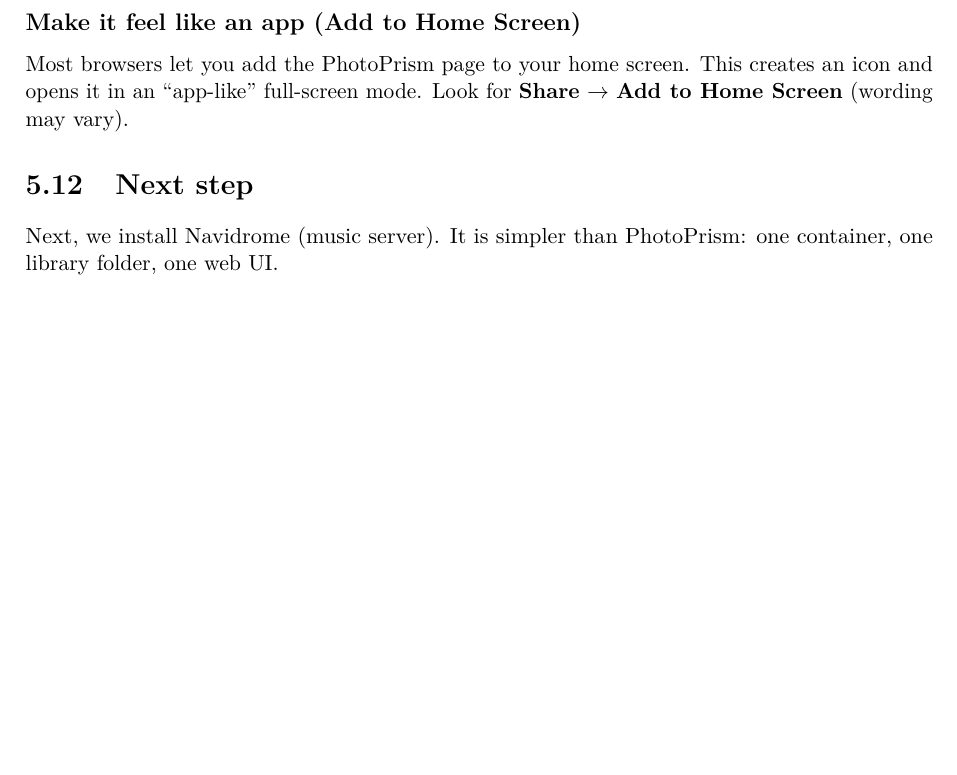
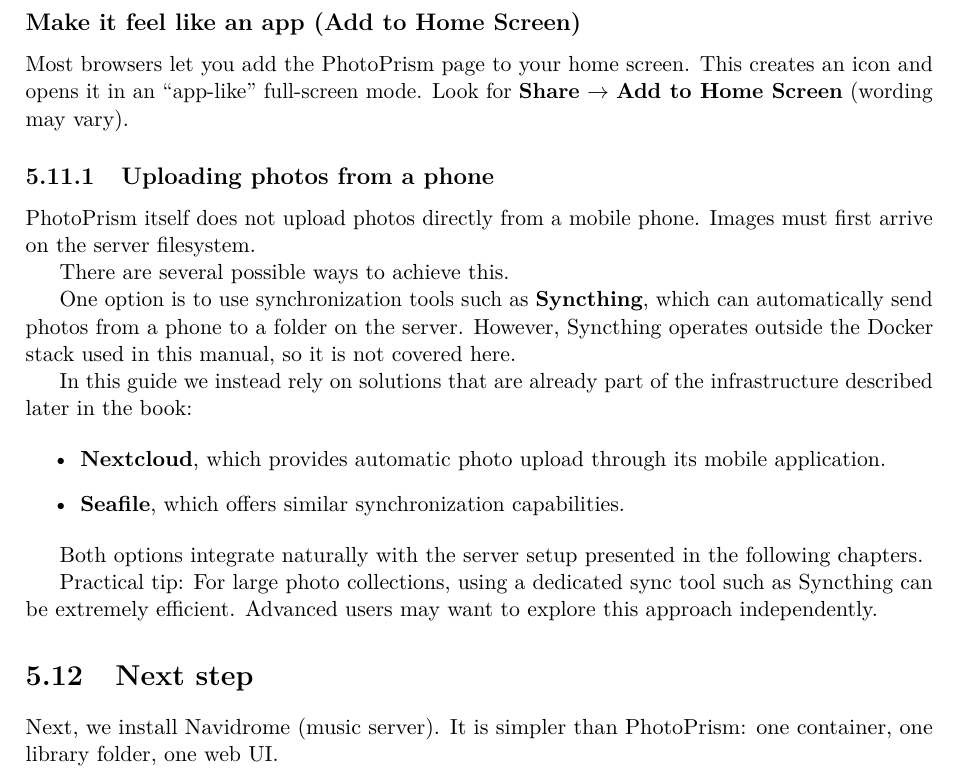
Before and after one commit to Mattispin/digital-sovereignty-manual, a LaTeX book (main.tex, which reads chapters/05_photoprism.tex): part of page 50 of 107, cut so that both start at the same text, the shorter picture padded with empty space. Compiled offline with pdfLaTeX.

Commit message:
Update PhotoPrism chapter and refresh PDF

```diff
--- a/chapters/05_photoprism.tex
+++ b/chapters/05_photoprism.tex
@@ -289,6 +289,29 @@
 This creates an icon and opens it in an ``app-like'' full-screen mode.
 Look for \textbf{Share} $\rightarrow$ \textbf{Add to Home Screen} (wording may vary).
 
+\subsection{Uploading photos from a phone}
+
+PhotoPrism itself does not upload photos directly from a mobile phone.
+Images must first arrive on the server filesystem.
+
+There are several possible ways to achieve this.
+
+One option is to use synchronization tools such as \textbf{Syncthing}, which can automatically send photos from a phone to a folder on the server.
+However, Syncthing operates outside the Docker stack used in this manual, so it is not covered here.
+
+In this guide we instead rely on solutions that are already part of the infrastructure described later in the book:
+
+\begin{itemize}
+\item \textbf{Nextcloud}, which provides automatic photo upload through its mobile application.
+\item \textbf{Seafile}, which offers similar synchronization capabilities.
+\end{itemize}
+
+Both options integrate naturally with the server setup presented in the following chapters.
+
+Practical tip:
+For large photo collections, using a dedicated sync tool such as Syncthing can be extremely efficient.
+Advanced users may want to explore this approach independently.
+
 
 \section{Next step}
 Next, we install Navidrome (music server). It is simpler than PhotoPrism:
```
